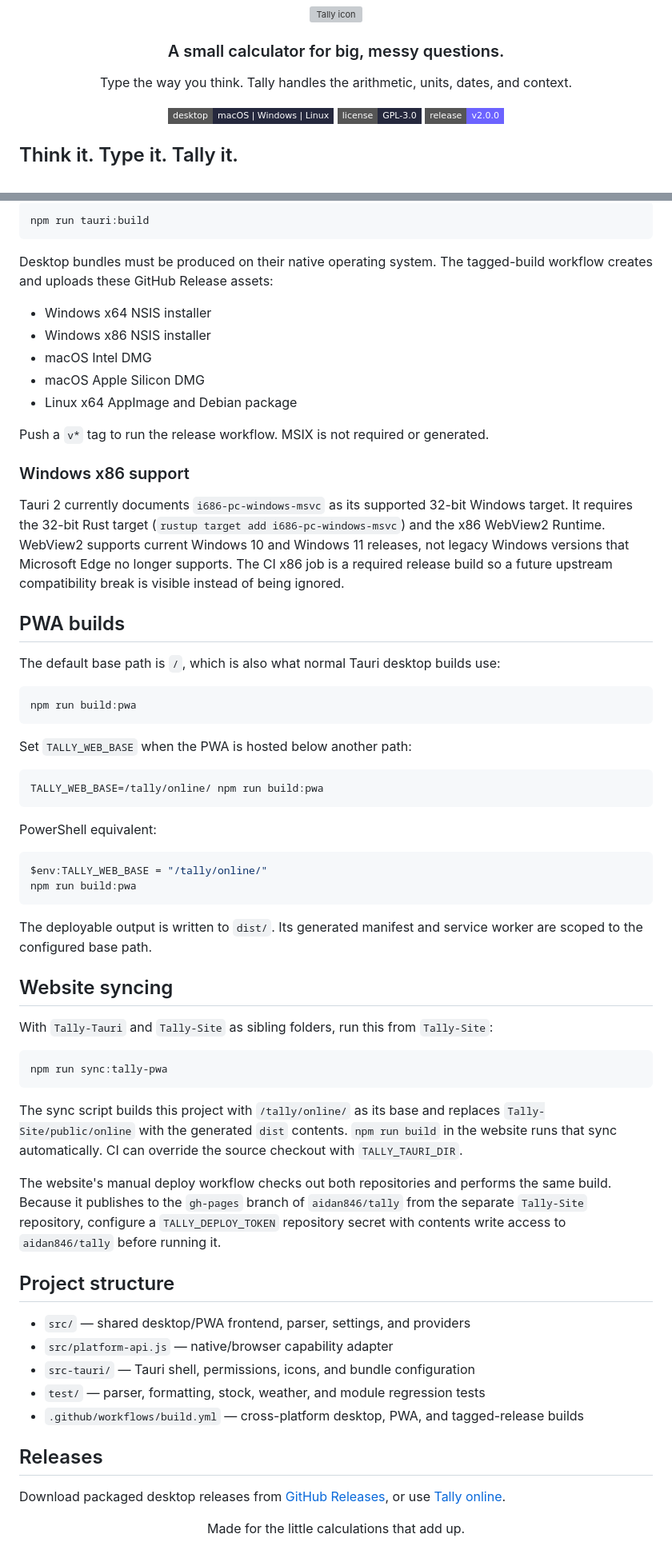
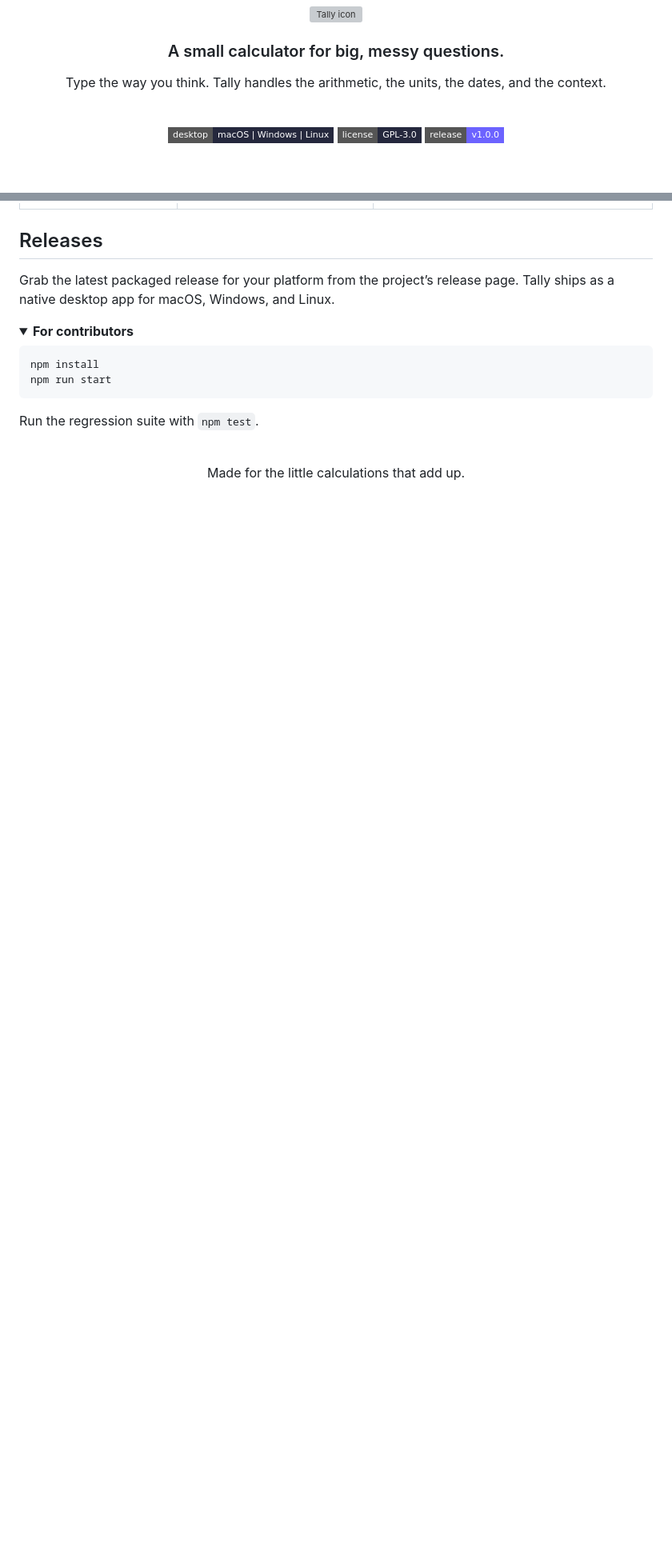
Before and after one commit to aidan846/tally, a Markdown page: README.md, 2 parts joined by grey strips. Shown at 80% size. GitHub-like rendering; folded sections open; badges without logos; blank space fills up the shorter version; grey boxes are pictures that could not be loaded.

````diff
--- a/README.md
+++ b/README.md
@@ -4,11 +4,13 @@
 
 ### A small calculator for big, messy questions.
 
-Type the way you think. Tally handles the arithmetic, units, dates, and context.
+Type the way you think. Tally handles the arithmetic, the units, the dates, and the context.
+
+<br>
 
 ![Platform](https://img.shields.io/badge/desktop-macOS%20%7C%20Windows%20%7C%20Linux-25283d?style=flat-square)
 ![License](https://img.shields.io/badge/license-GPL--3.0-25283d?style=flat-square)
-![Release](https://img.shields.io/badge/release-v2.0.0-6c63ff?style=flat-square)
+![Release](https://img.shields.io/badge/release-v1.0.0-6c63ff?style=flat-square)
 
 </div>
 
@@ -60,65 +126,19 @@ Build the current platform with:
 
-```sh
-npm run tauri:build
-```
-
-Desktop bundles must be produced on their native operating system. The tagged-build workflow creates and uploads these GitHub Release assets:
-
-- Windows x64 NSIS installer
-- Windows x86 NSIS installer
-- macOS Intel DMG
-- macOS Apple Silicon DMG
-- Linux x64 AppImage and Debian package
-
-Push a `v*` tag to run the release workflow. MSIX is not required or generated.
-
-### Windows x86 support
-
-Tauri 2 currently documents `i686-pc-windows-msvc` as its supported 32-bit Windows target. It requires the 32-bit Rust target (`rustup target add i686-pc-windows-msvc`) and the x86 WebView2 Runtime. WebView2 supports current Windows 10 and Windows 11 releases, not legacy Windows versions that Microsoft Edge no longer supports. The CI x86 job is a required release build so a future upstream compatibility break is visible instead of being ignored.
-
-## PWA builds
-
-The default base path is `/`, which is also what normal Tauri desktop builds use:
-
-```sh
-npm run build:pwa
-```
-
-Set `TALLY_WEB_BASE` when the PWA is hosted below another path:
-
-```sh
-TALLY_WEB_BASE=/tally/online/ npm run build:pwa
-```
-
-PowerShell equivalent:
-
-```powershell
-$env:TALLY_WEB_BASE = "/tally/online/"
-npm run build:pwa
-```
-
-The deployable output is written to `dist/`. Its generated manifest and service worker are scoped to the configured base path.
-
-## Website syncing
-
-With `Tally-Tauri` and `Tally-Site` as sibling folders, run this from `Tally-Site`:
-
-```sh
-npm run sync:tally-pwa
-```
-
-The sync script builds this project with `/tally/online/` as its base and replaces `Tally-Site/public/online` with the generated `dist` contents. `npm run build` in the website runs that sync automatically. CI can override the source checkout with `TALLY_TAURI_DIR`.
-
-The website's manual deploy workflow checks out both repositories and performs the same build. Because it publishes to the `gh-pages` branch of `aidan846/tally` from the separate `Tally-Site` repository, configure a `TALLY_DEPLOY_TOKEN` repository secret with contents write access to `aidan846/tally` before running it.
-
-## Project structure
-
-- `src/` — shared desktop/PWA frontend, parser, settings, and providers
-- `src/platform-api.js` — native/browser capability adapter
-- `src-tauri/` — Tauri shell, permissions, icons, and bundle configuration
-- `test/` — parser, formatting, stock, weather, and module regression tests
-- `.github/workflows/build.yml` — cross-platform desktop, PWA, and tagged-release builds
+</details>
 
 ## Releases
 
-Download packaged desktop releases from [GitHub Releases](https://github.com/aidan846/tally/releases/latest), or use [Tally online](https://aidan846.github.io/tally/online/).
+Grab the latest packaged release for your platform from the project’s release page. Tally ships as a native desktop app for macOS, Windows, and Linux.
+
+<details>
+<summary><strong>For contributors</strong></summary>
+
+```bash
+npm install
+npm run start
+```
+
+Run the regression suite with `npm test`.
+
+</details>
+
````
Also changed, not shown: other parts of README.md (+88 -23 lines).
